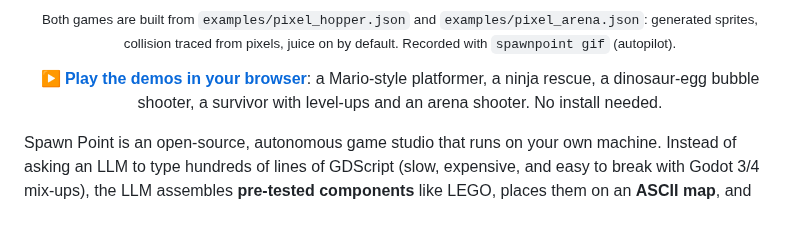
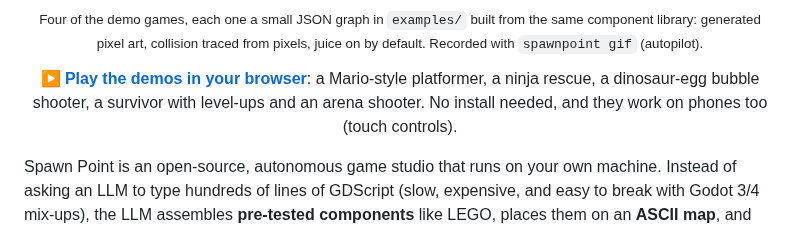
Before and after one commit to leluong141996-dev/Spawn-Point, a Markdown page: README.md, the part around one of its changes. Rendered like a GitHub page.

```diff
--- a/README.md
+++ b/README.md
@@ -14,10 +16,11 @@
 </p>
-<p align="center"><sub>Both games are built from <code>examples/pixel_hopper.json</code> and
-<code>examples/pixel_arena.json</code>: generated sprites, collision traced from pixels, juice on by
-default. Recorded with <code>spawnpoint gif</code> (autopilot).</sub></p>
+<p align="center"><sub>Four of the demo games, each one a small JSON graph in <code>examples/</code> built from the
+same component library: generated pixel art, collision traced from pixels, juice on by default. Recorded with
+<code>spawnpoint gif</code> (autopilot).</sub></p>
 
 <p align="center"><b><a href="https://leluong141996-dev.github.io/Spawn-Point/">▶ Play the demos in your browser</a></b>: a Mario-style platformer, a ninja
-rescue, a dinosaur-egg bubble shooter, a survivor with level-ups and an arena shooter. No install needed.</p>
+rescue, a dinosaur-egg bubble shooter, a survivor with level-ups and an arena shooter. No install needed, and
+they work on phones too (touch controls).</p>
 
 Spawn Point is an open-source, autonomous game studio that runs on your own machine. Instead of asking an LLM to type
 hundreds of lines of GDScript (slow, expensive, and easy to break with Godot 3/4 mix-ups), the LLM
```
Also changed, not shown: other parts of README.md (+4 -2 lines), docs/media/dino-eggs.gif (added), 12 other files.
